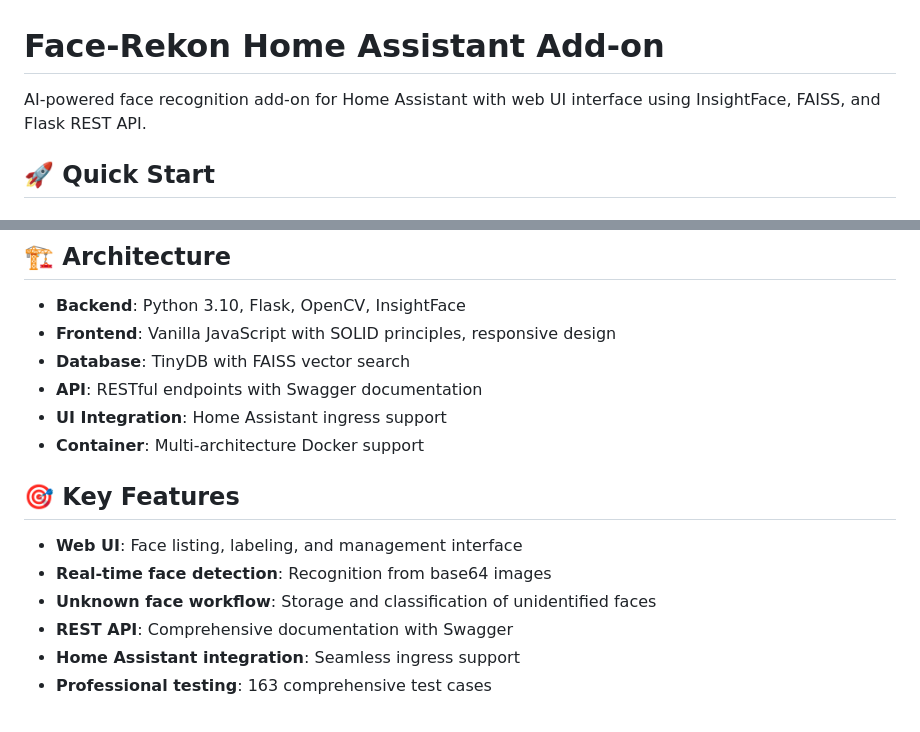
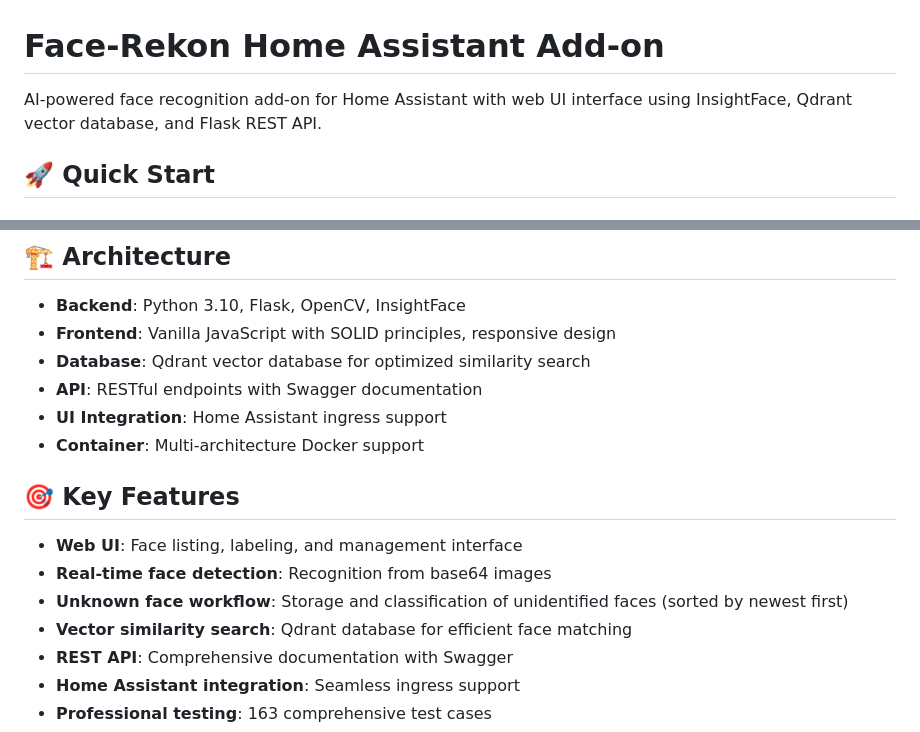
Before and after one commit to Rob-Negrete/ha-addons, a Markdown page: face-rekon/README.md, 2 parts joined by grey strips. Drawn GitHub-style.

```diff
--- a/face-rekon/README.md
+++ b/face-rekon/README.md
@@ -1,6 +1,6 @@
 # Face-Rekon Home Assistant Add-on
 
-AI-powered face recognition add-on for Home Assistant with web UI interface using InsightFace, FAISS, and Flask REST API.
+AI-powered face recognition add-on for Home Assistant with web UI interface using InsightFace, Qdrant vector database, and Flask REST API.
 
 ## 🚀 Quick Start
 
@@ -54,7 +54,7 @@ This project includes a **professional-grade testing framework**:
 
 - **Backend**: Python 3.10, Flask, OpenCV, InsightFace
 - **Frontend**: Vanilla JavaScript with SOLID principles, responsive design
-- **Database**: TinyDB with FAISS vector search
+- **Database**: Qdrant vector database for optimized similarity search
 - **API**: RESTful endpoints with Swagger documentation
 - **UI Integration**: Home Assistant ingress support
 - **Container**: Multi-architecture Docker support
@@ -63,7 +63,8 @@ This project includes a **professional-grade testing framework**:
 
 - **Web UI**: Face listing, labeling, and management interface
 - **Real-time face detection**: Recognition from base64 images
-- **Unknown face workflow**: Storage and classification of unidentified faces
+- **Unknown face workflow**: Storage and classification of unidentified faces (sorted by newest first)
+- **Vector similarity search**: Qdrant database for efficient face matching
 - **REST API**: Comprehensive documentation with Swagger
 - **Home Assistant integration**: Seamless ingress support
 - **Professional testing**: 163 comprehensive test cases
```
Also changed, not shown: README.md (+8 -7 lines).
